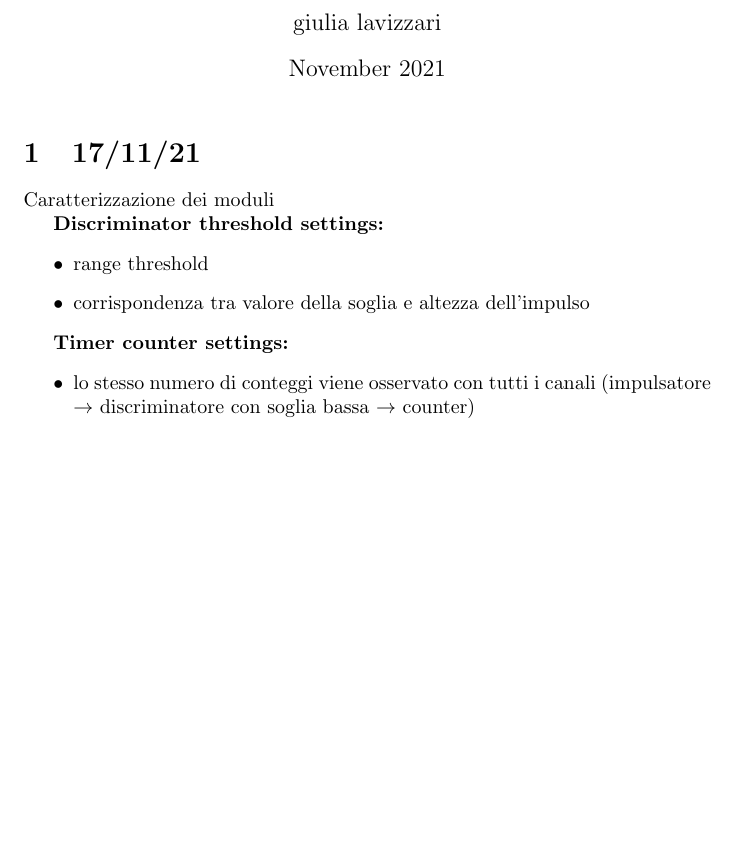
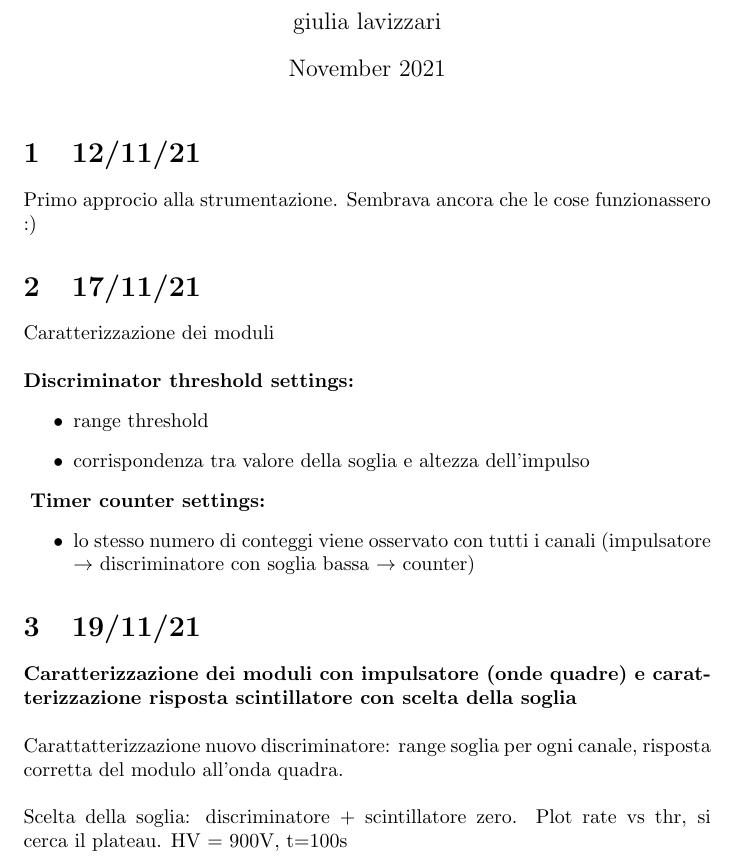
Before and after one commit to MartinaManoni/LabMuoni, a LaTeX document (main.tex): part of the page before the commit and part of page 1 of 2 after it, cut so that both start at the same text, the shorter picture padded with empty space. Compiled offline with pdfLaTeX.

Commit message:
Updates from Overleaf

```diff
--- a/main.tex
+++ b/main.tex
@@ -1,5 +1,6 @@
 \documentclass{article}
 \usepackage[utf8]{inputenc}
+\usepackage{graphicx}
 
 \title{LabMuoni}
 \author{giulia lavizzari}
@@ -9,17 +10,23 @@
 
 \maketitle
 
+\section{12/11/21}
+Primo approcio alla strumentazione. Sembrava ancora che le cose funzionassero :)
+
 \section{17/11/21}
 Caratterizzazione dei moduli
-
-\textbf{Discriminator threshold settings:}
+\\\\\textbf{Discriminator threshold settings:}
 \begin{itemize}
     \item range threshold
     \item corrispondenza tra valore della soglia e altezza dell'impulso
-\end{itemize}
-
+\end{itemize}\
 \textbf{Timer counter settings:}
 \begin{itemize}
     \item lo stesso numero di conteggi viene osservato con tutti i canali (impulsatore $\rightarrow$ discriminatore con soglia bassa $\rightarrow$ counter)
 \end{itemize}
 
+
+\section{19/11/21}
+\textbf{Caratterizzazione dei moduli con impulsatore (onde quadre) e caratterizzazione risposta scintillatore con scelta della soglia}\\\\
+Carattatterizzazione nuovo discriminatore: range soglia per ogni canale, risposta corretta del modulo all'onda quadra.\\\\
+Scelta della soglia: discriminatore + scintillatore zero. Plot rate vs thr, si cerca il plateau. HV = 900V, t=100s
```
Also changed, not shown: plot1.PNG (added), main.tex (4 more changed lines).
